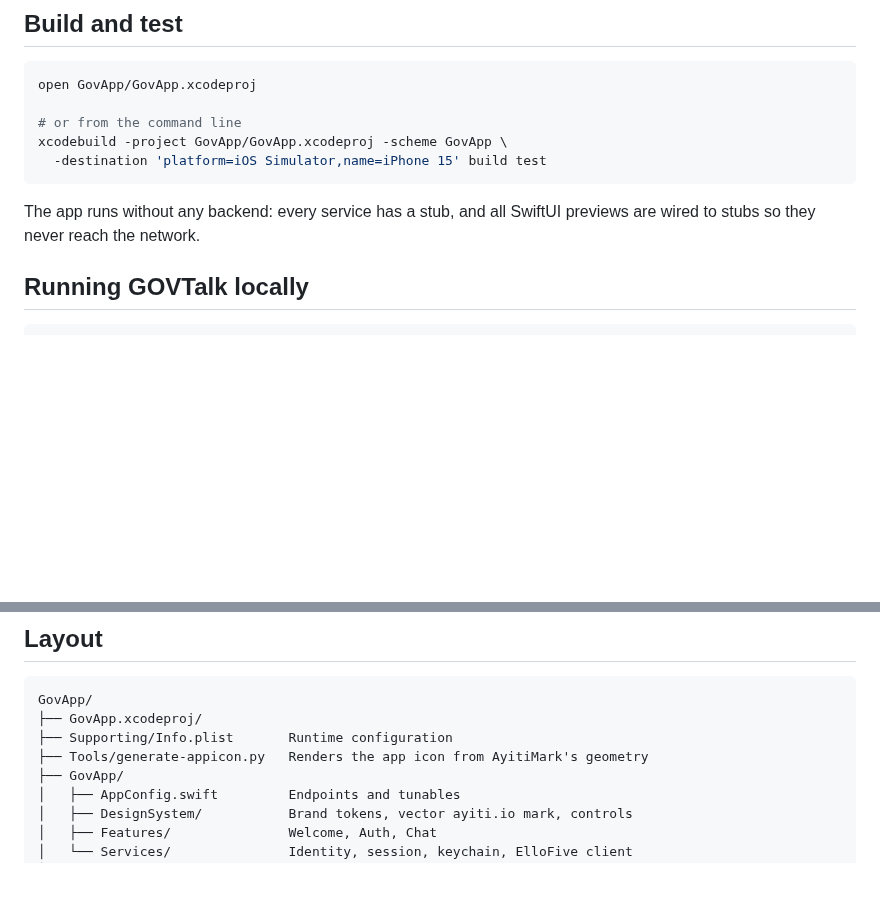
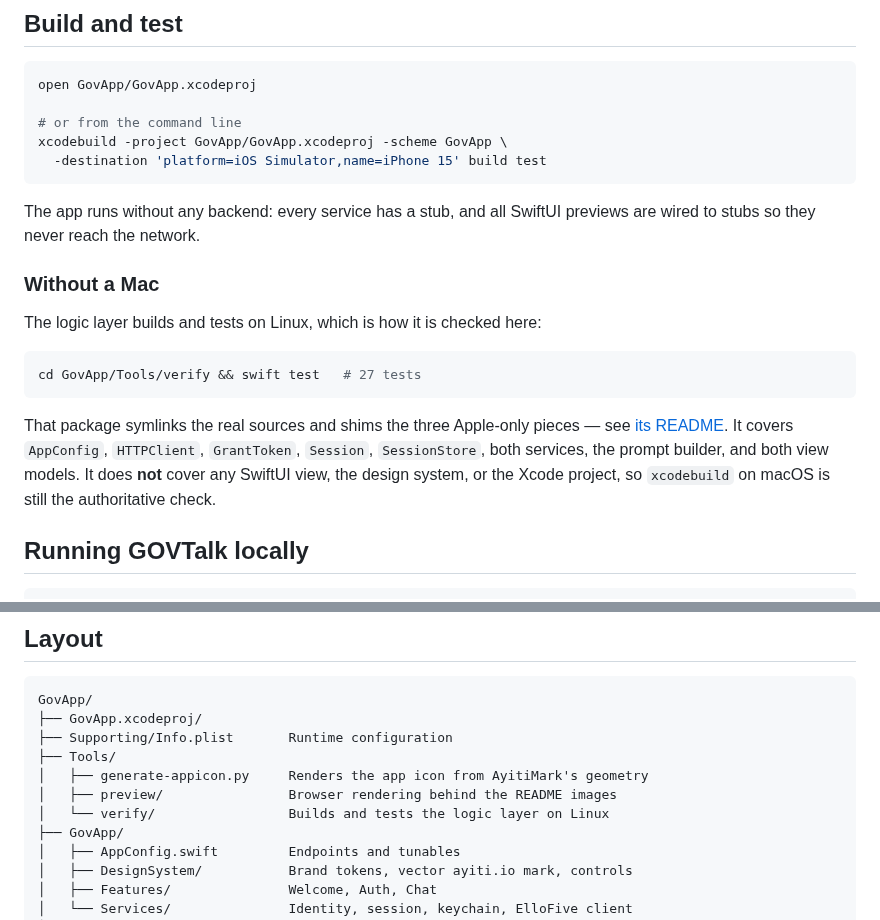
Before and after one commit to EricksonAtHome/ayiti.GovApp, a Markdown page: README.md, 2 parts joined by grey strips. GitHub-like rendering; blank space fills up the shorter version.

````diff
--- a/README.md
+++ b/README.md
@@ -34,6 +51,21 @@ xcodebuild -project GovApp/GovApp.xcodeproj -scheme GovApp \
 
 The app runs without any backend: every service has a stub, and all SwiftUI
 previews are wired to stubs so they never reach the network.
+
+### Without a Mac
+
+The logic layer builds and tests on Linux, which is how it is checked here:
+
+```bash
+cd GovApp/Tools/verify && swift test   # 27 tests
+```
+
+That package symlinks the real sources and shims the three Apple-only pieces —
+see [its README](GovApp/Tools/verify/README.md). It covers `AppConfig`,
+`HTTPClient`, `GrantToken`, `Session`, `SessionStore`, both services, the prompt
+builder, and both view models. It does **not** cover any SwiftUI view, the
+design system, or the Xcode project, so `xcodebuild` on macOS is still the
+authoritative check.
 
 ## Running GOVTalk locally
 
@@ -72,7 +104,10 @@ development, and do not widen the ATS exception.
 GovApp/
 ├── GovApp.xcodeproj/
 ├── Supporting/Info.plist       Runtime configuration
-├── Tools/generate-appicon.py   Renders the app icon from AyitiMark's geometry
+├── Tools/
+│   ├── generate-appicon.py     Renders the app icon from AyitiMark's geometry
+│   ├── preview/                Browser rendering behind the README images
+│   └── verify/                 Builds and tests the logic layer on Linux
 ├── GovApp/
 │   ├── AppConfig.swift         Endpoints and tunables
 │   ├── DesignSystem/           Brand tokens, vector ayiti.io mark, controls
````
Also changed, not shown: other parts of README.md (+18 -1 lines), docs/screen-chat.png (added), docs/screen-signin.png (added), docs/screen-welcome.png (added), docs/walkthrough.gif (added), 5 other files.
